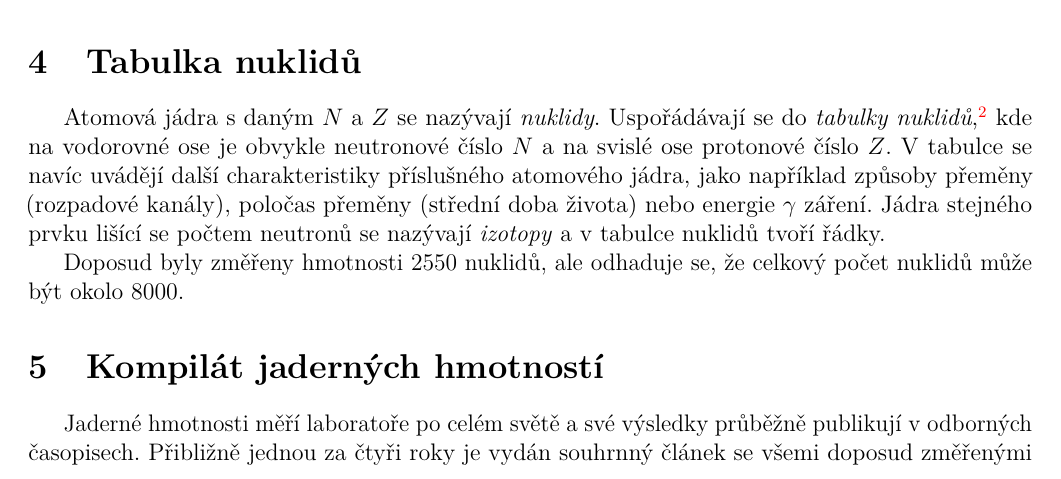
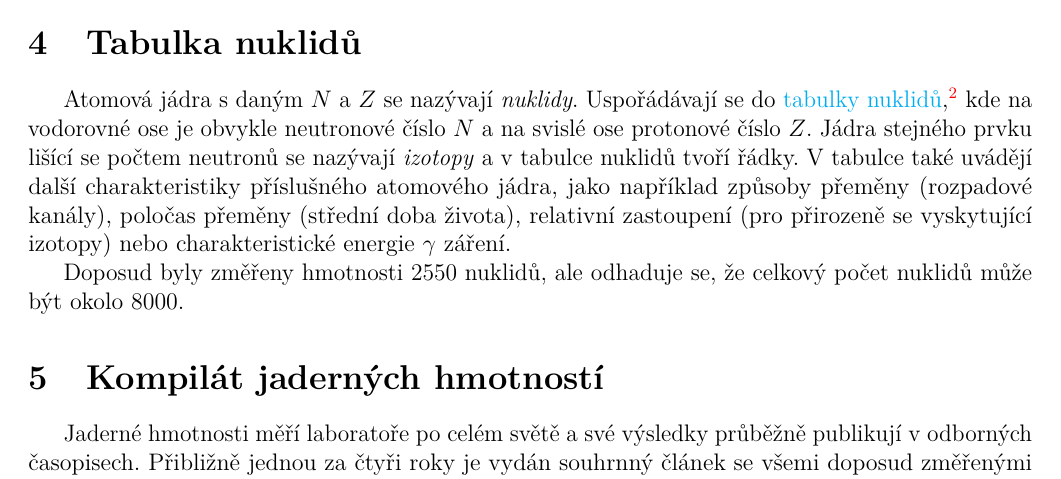
Before and after one commit to PavelStransky/JaderneHmotnosti, a LaTeX document (JaderneHmotnosti.tex): part of page 2 of 6, cut so that both start at the same text. Compiled offline with pdfLaTeX.

Commit message:
Nuclear chart

```diff
--- a/JaderneHmotnosti.tex
+++ b/JaderneHmotnosti.tex
@@ -143,9 +143,9 @@ Navíc se pracuje v tzv.~\emph{přirozených jednotkách}, ve kterých je rychlo
 
 \section{Tabulka nuklidů}
     Atomová jádra s daným $N$ a $Z$ se nazývají \emph{nuklidy}.
-    Uspořádávají se do~\emph{tabulky nuklidů},\footnote{Nuclear chart.} kde na vodorovné ose je obvykle neutronové číslo $N$ a na svislé ose protonové číslo $Z$.
-    V tabulce se navíc uvádějí další charakteristiky příslušného atomového jádra, jako například způsoby přeměny (rozpadové kanály), poločas přeměny (střední doba života) nebo energie $\gamma$ záření.
+    Uspořádávají se do~\href{https://upload.wikimedia.org/wikipedia/commons/b/b5/NuclideMap_stitched.png}{tabulky nuklidů},\footnote{Nuclear chart.} kde na vodorovné ose je obvykle neutronové číslo $N$ a na svislé ose protonové číslo $Z$.
     Jádra stejného prvku lišící se počtem neutronů se nazývají \emph{izotopy} a v tabulce nuklidů tvoří řádky.
+    V tabulce také uvádějí další charakteristiky příslušného atomového jádra, jako například způsoby přeměny (rozpadové kanály), poločas přeměny (střední doba života), relativní zastoupení (pro přirozeně se vyskytující izotopy) nebo charakteristické energie $\gamma$ záření.
 
     Doposud byly změřeny hmotnosti 2550 nuklidů, ale odhaduje se, že celkový počet nuklidů může být okolo 8000.
 
```
